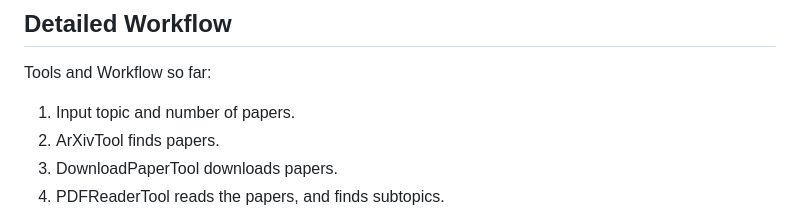
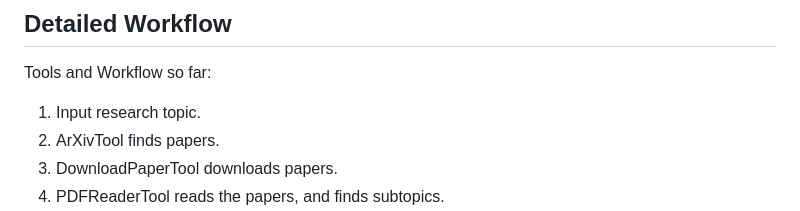
Before and after one commit to gabriellelittle1/MGJ, a Markdown page: README.md, the part around the change. Rendered like a GitHub page.

```diff
--- a/README.md
+++ b/README.md
@@ -26,7 +26,7 @@ Once you've built a solid foundation, ExplAIn returns to the original paper and
 
 Tools and Workflow so far:
 
-  1. Input topic and number of papers.
+  1. Input research topic.
   2. ArXivTool finds papers.
   3. DownloadPaperTool downloads papers.
   4. PDFReaderTool reads the papers, and finds subtopics.
```
